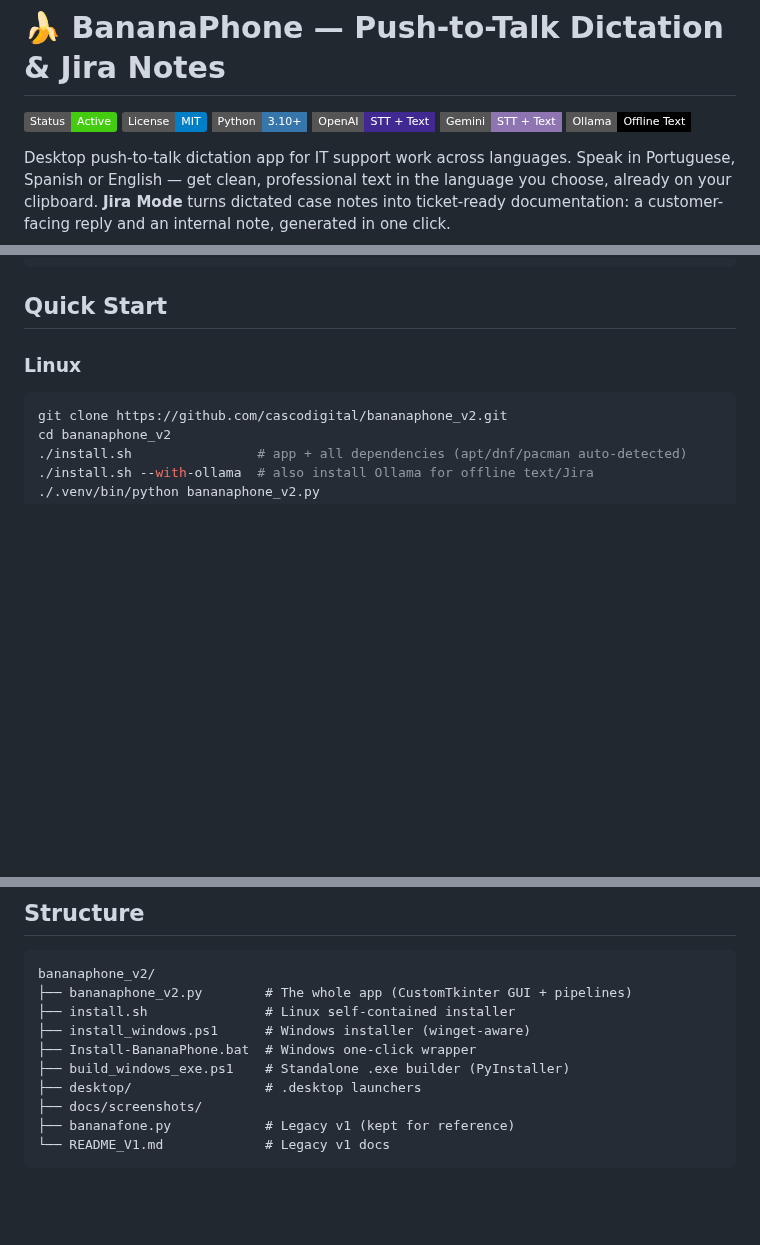
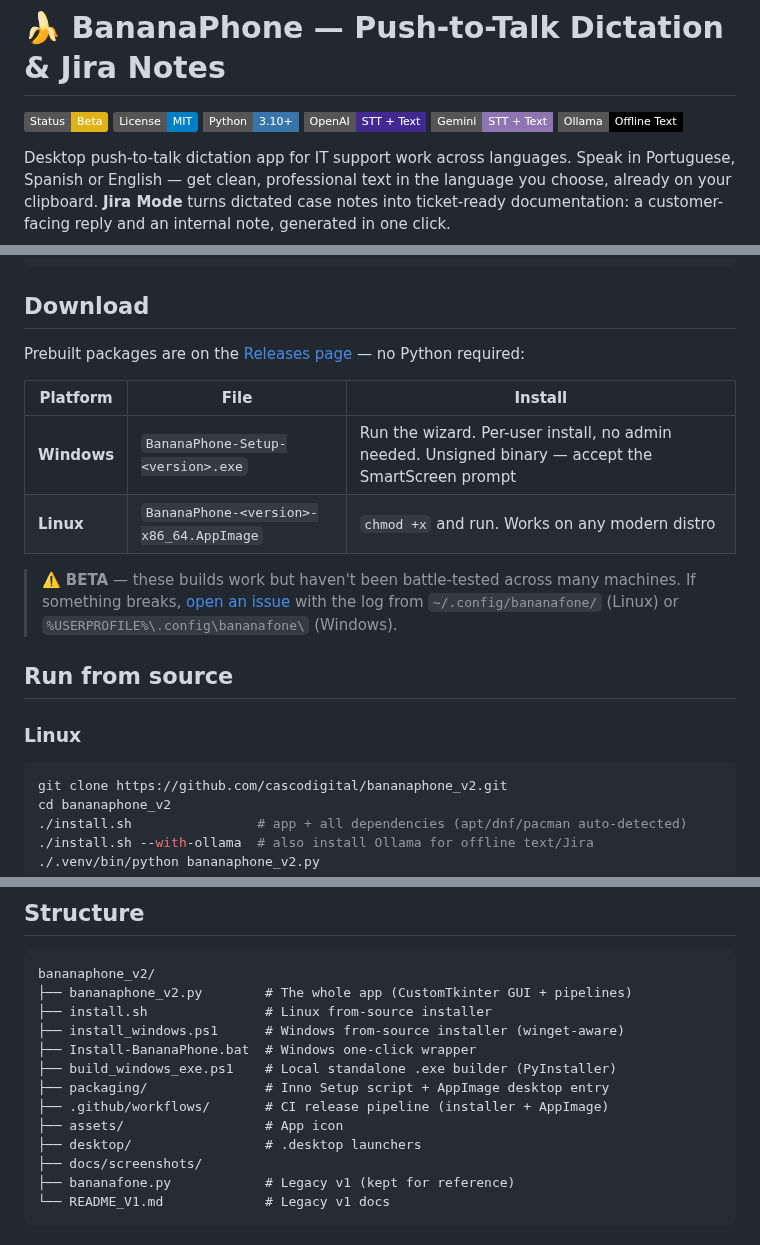
Before and after one commit to cascodigital/bananaphone, a Markdown page: README.md, 3 parts joined by grey strips. Rendered like a GitHub page; badges without logos; blank space fills up the shorter version.

Commit message:
feat: release packaging — Windows installer + Linux AppImage via CI, dynamic BETA title
- Title shows current mode (Dictate / Jira Mode) and BETA flag
- Banana icon (assets/) for installer, exe and AppImage
- Inno Setup script (packaging/installer.iss), per-user install
- GitHub Actions: tag v* -> PyInstaller builds + installer/AppImage on Releases
- README: Download section with beta disclaimer

````diff
--- a/README.md
+++ b/README.md
@@ -1,6 +1,6 @@
 # 🍌 BananaPhone — Push-to-Talk Dictation & Jira Notes
 
-![Status](https://img.shields.io/badge/Status-Active-brightgreen)
+![Status](https://img.shields.io/badge/Status-Beta-yellow)
 ![License](https://img.shields.io/badge/License-MIT-blue)
 ![Python](https://img.shields.io/badge/Python-3.10+-3776AB?style=flat-square&logo=python&logoColor=white)
 ![OpenAI](https://img.shields.io/badge/OpenAI-STT%20%2B%20Text-412991?style=flat-square&logo=openai&logoColor=white)
@@ -47,7 +47,18 @@ Working support tickets in a second language means constantly juggling a transla
                                                              → internal note
 ```
 
-## Quick Start
+## Download
+
+Prebuilt packages are on the [Releases page](https://github.com/cascodigital/bananaphone_v2/releases) — no Python required:
+
+| Platform | File | Install |
+|----------|------|---------|
+| **Windows** | `BananaPhone-Setup-<version>.exe` | Run the wizard. Per-user install, no admin needed. Unsigned binary — accept the SmartScreen prompt |
+| **Linux** | `BananaPhone-<version>-x86_64.AppImage` | `chmod +x` and run. Works on any modern distro |
+
+> ⚠️ **BETA** — these builds work but haven't been battle-tested across many machines. If something breaks, [open an issue](https://github.com/cascodigital/bananaphone_v2/issues) with the log from `~/.config/bananafone/` (Linux) or `%USERPROFILE%\.config\bananafone\` (Windows).
+
+## Run from source
 
 ### Linux
 
@@ -92,10 +103,13 @@ No key is required for the Ollama path; the app can install Ollama and pull the
 ```
 bananaphone_v2/
 ├── bananaphone_v2.py        # The whole app (CustomTkinter GUI + pipelines)
-├── install.sh               # Linux self-contained installer
-├── install_windows.ps1      # Windows installer (winget-aware)
+├── install.sh               # Linux from-source installer
+├── install_windows.ps1      # Windows from-source installer (winget-aware)
 ├── Install-BananaPhone.bat  # Windows one-click wrapper
-├── build_windows_exe.ps1    # Standalone .exe builder (PyInstaller)
+├── build_windows_exe.ps1    # Local standalone .exe builder (PyInstaller)
+├── packaging/               # Inno Setup script + AppImage desktop entry
+├── .github/workflows/       # CI release pipeline (installer + AppImage)
+├── assets/                  # App icon
 ├── desktop/                 # .desktop launchers
 ├── docs/screenshots/
 ├── bananafone.py            # Legacy v1 (kept for reference)
````
Also changed, not shown: other parts of README.md (+1 -1 lines), assets/bananaphone-256.png (added), 5 other files.
